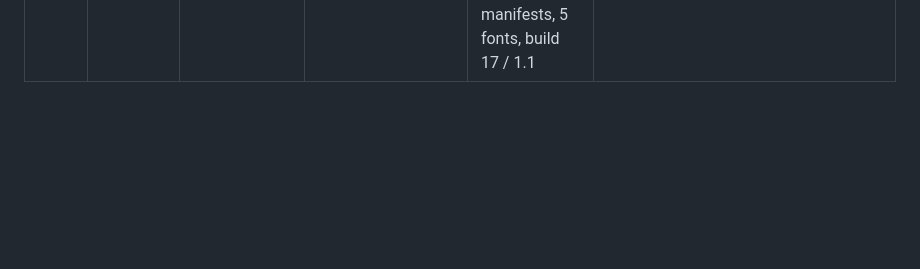
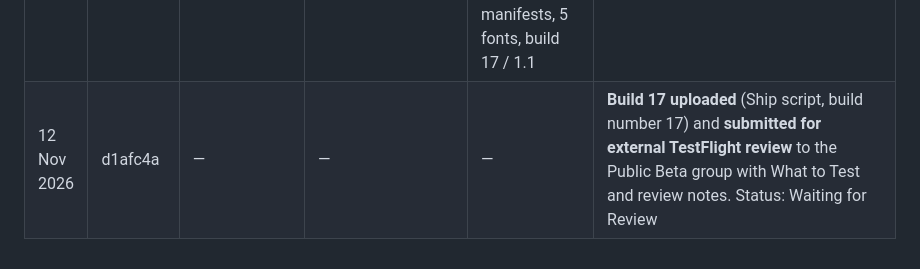
Before and after one commit to marcompsci/CrossFall, a Markdown page: docs/testflight-release-checklist.md, the part around the change. GitHub-like rendering; blank space fills up the shorter version.

```diff
--- a/docs/testflight-release-checklist.md
+++ b/docs/testflight-release-checklist.md
@@ -92,3 +92,4 @@ Before uploading, look at what changed since the last build (`git log <last-uplo
 | 1 Nov 2026 | phases 28–37 | 34/34 pass (smoke test opens 34 menu destinations) | see CI | see CI | New: customize home, first-time tips, second chance (5 sparks), CPU rivals, your-best ghost, Rival Cup, loved puzzles, report a clue (opens GitHub issue), My games, 4 medal tracks. Fixed: power-up buttons drew above every sheet. Still build 17, **not uploaded** |
 | 1 Nov 2026 | phases 38–47 + Quick Daily widget | 34/34 pass (36 menu destinations) | see CI | see CI | Quick Daily widget (iOS 17, large) in `CrossfallWidget/QuickDaily.swift`; logic simulated over 1,500 days. **Device check needed:** add the widget and play it (interactive widgets can't be tested in CI). Still build 17, not uploaded |
 | 12 Nov 2026 | 6d52216 | 44/44 pass (36 menu destinations; injection check now covers Mini codes and Game Center names) | pass, incl. `tests/run_all.sh` ([run 43322899727](https://github.com/marcompsci/CrossFall/actions/runs/43322899727)) | pass on re-run (first attempt never got a macOS runner and was cancelled; not counted): Release simulator build, widget embedded, both manifests, 5 fonts, build 17 / 1.1 | Compliance re-audit of phases 18–47 + Quick Daily: no blockers. Fixed: Snow Days missing from review notes, Game Center name hygiene, 4 accessibility issues. Tests moved into the repo and CI. Still build 17, **not uploaded** |
+| 12 Nov 2026 | d1afc4a | — | — | — | **Build 17 uploaded** (Ship script, build number 17) and **submitted for external TestFlight review** to the Public Beta group with What to Test and review notes. Status: Waiting for Review |
```
Also changed, not shown: docs/app-review-notes.md (+9 -7 lines).
